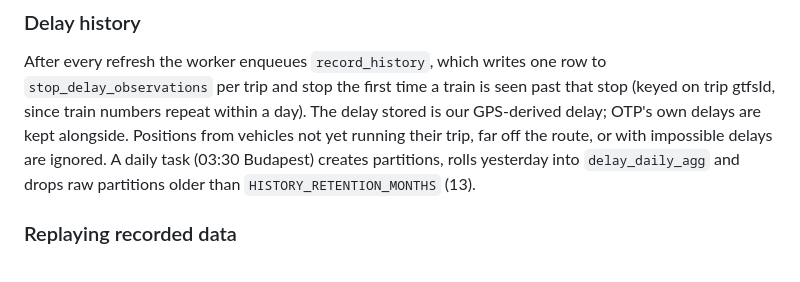
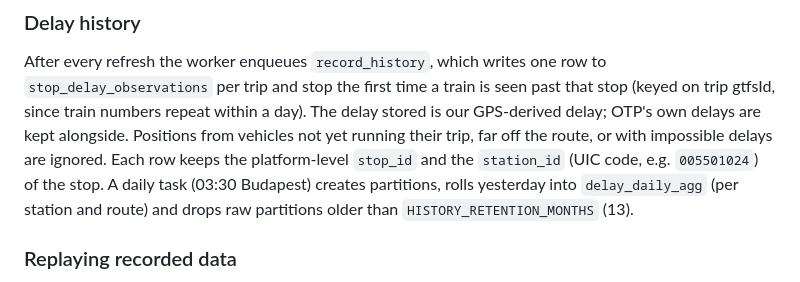
Before and after one commit to megisholavonat/megisholavonat, a Markdown page: README.md, the part around the change. Rendered like a GitHub page.

Commit message:
docs: note station-level delay aggregation

```diff
--- a/README.md
+++ b/README.md
@@ -122,9 +122,11 @@ to `stop_delay_observations` per trip and stop the first time a train is seen
 past that stop (keyed on trip gtfsId, since train numbers repeat within a
 day). The delay stored is our GPS-derived delay; OTP's own delays are kept
 alongside. Positions from vehicles not yet running their trip, far off the
-route, or with impossible delays are ignored. A daily task (03:30 Budapest)
-creates partitions, rolls yesterday into `delay_daily_agg` and drops raw
-partitions older than `HISTORY_RETENTION_MONTHS` (13).
+route, or with impossible delays are ignored. Each row keeps the platform-level
+`stop_id` and the `station_id` (UIC code, e.g. `005501024`) of the stop. A daily
+task (03:30 Budapest) creates partitions, rolls yesterday into
+`delay_daily_agg` (per station and route) and drops raw partitions older than
+`HISTORY_RETENTION_MONTHS` (13).
 
 ### Replaying recorded data
 
```
